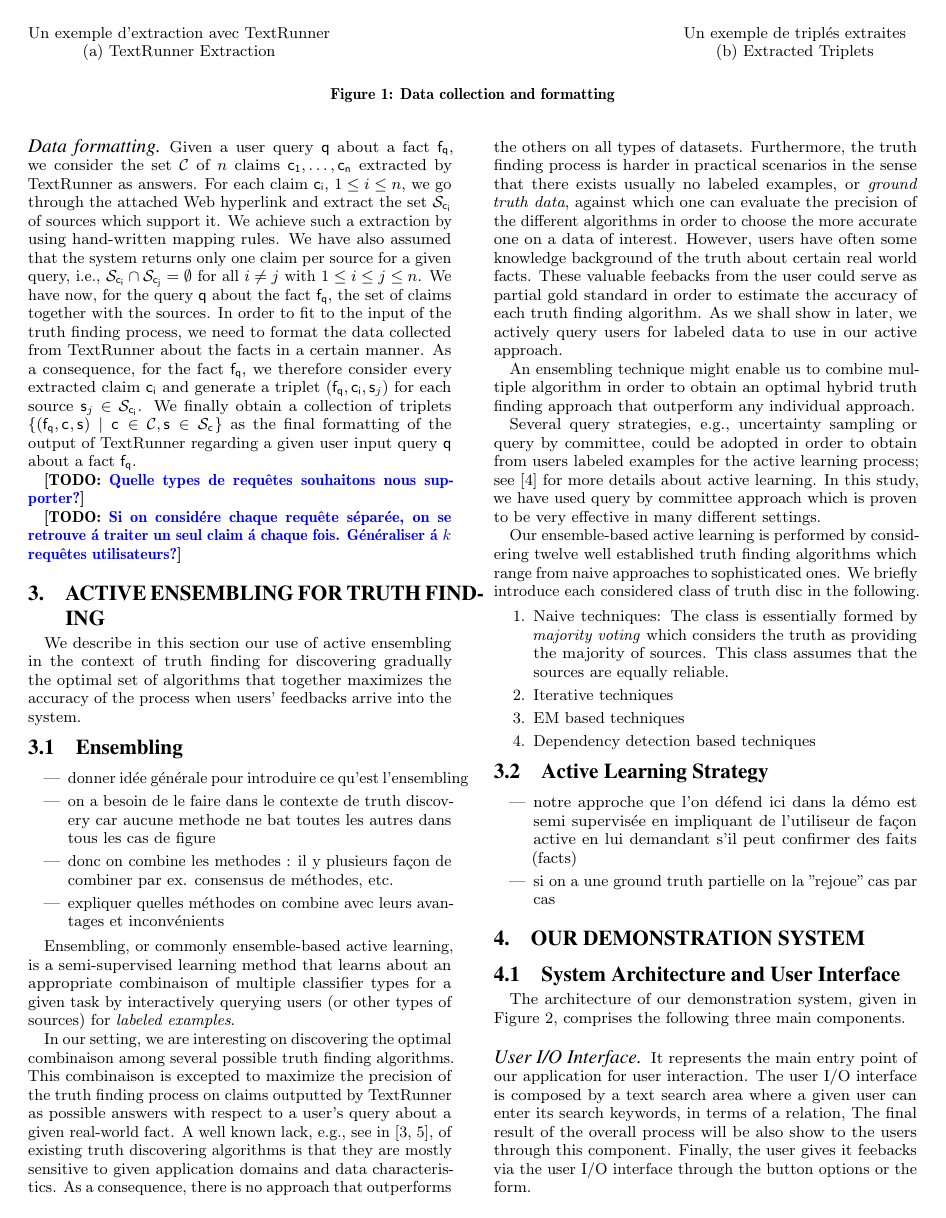
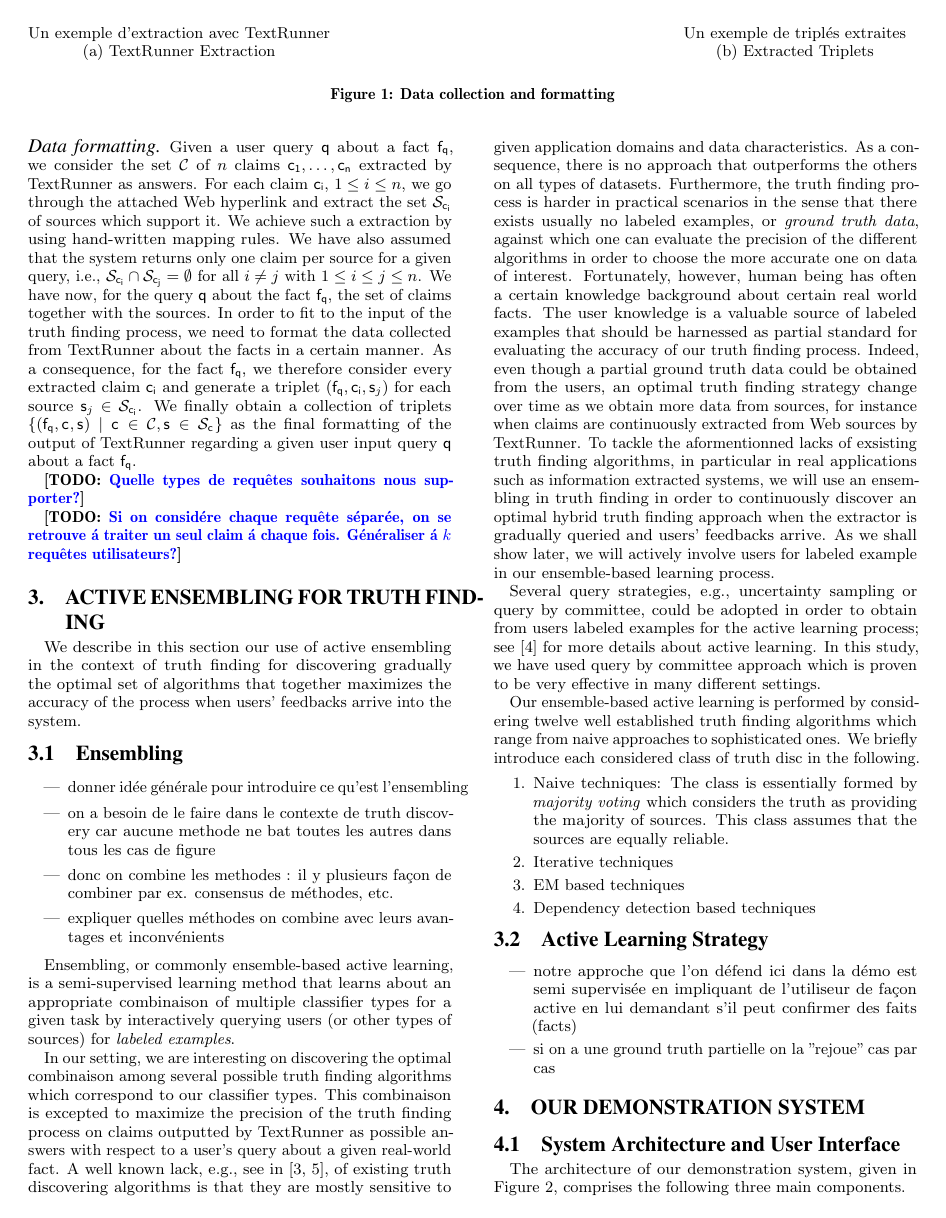
Before and after one commit to baalamine/qf-discoverings, a LaTeX paper (draft_demo/main.tex, which reads draft_demo/active_truth_finding.tex): page 2 of 3. Compiled offline with pdfLaTeX.

Commit message:
drafting sect. 3

```diff
--- a/draft_demo/active_truth_finding.tex
+++ b/draft_demo/active_truth_finding.tex
@@ -17,20 +17,21 @@ Ensembling, or commonly ensemble-based active learning, is a semi-supervised lea
 about an appropriate combinaison of multiple classifier types for a given task by interactively querying users (or other types of sources)
 for \emph{labeled examples}.
 
-In our setting, we are interesting on discovering the optimal combinaison among several possible truth finding algorithms.
+In our setting, we are interesting on discovering the optimal combinaison among several possible truth finding algorithms
+which correspond to our classifier types.
 This combinaison is excepted to maximize the precision of the truth finding process on claims outputted by TextRunner as
 possible answers with respect to a user's query about a given real-world fact.
 A well known lack, e.g., see in~\cite{Li12, Wagui14}, of existing truth discovering algorithms is that they are mostly sensitive
 to given application domains and data characteristics. As a consequence, there is no approach that outperforms the others on all
 types of datasets. Furthermore, the truth finding process is harder in practical scenarios in the sense that there exists usually
 no labeled examples, or \emph{ground truth data}, against which one can evaluate the precision of the different algorithms in order to choose
-the more accurate one on a data of interest. However, users have often
-some knowledge background of the truth about certain real world facts. These valuable feebacks from the user could serve as partial gold
-standard in order to estimate the accuracy of each truth finding algorithm.  As we shall show in later, we actively query users for labeled
-data to use in our active approach.
-
-An ensembling technique might enable  us to combine multiple algorithm in order to obtain an optimal hybrid truth
-finding approach that outperform any individual approach.
+the more accurate one on data of interest.  Fortunately, however, human being has often a certain knowledge background about certain real world facts.
+The user knowledge is a valuable source of labeled examples that should be harnessed as partial standard for evaluating the accuracy of our truth finding
+process. Indeed, even though a partial ground truth data could be obtained from the users, an optimal truth finding strategy change over time as we obtain
+more data from sources, for instance when claims are continuously extracted from Web sources by TextRunner.
+To tackle the aformentionned lacks of exsisting truth finding algorithms, in particular in real applications such as information extracted systems,
+we will use an ensembling in truth finding in order to continuously discover an optimal hybrid truth finding approach when the extractor is gradually
+queried and users' feedbacks arrive. As we shall show later, we will actively involve users for labeled example in our ensemble-based learning process.
 
 Several query strategies, e.g., uncertainty sampling or query by committee, could be adopted in order to obtain from users labeled
 examples for the active learning process; see~\cite{burr12} for more details about active learning. In this study, we have used query
```
Also changed, not shown: draft_demo/main.pdf.
